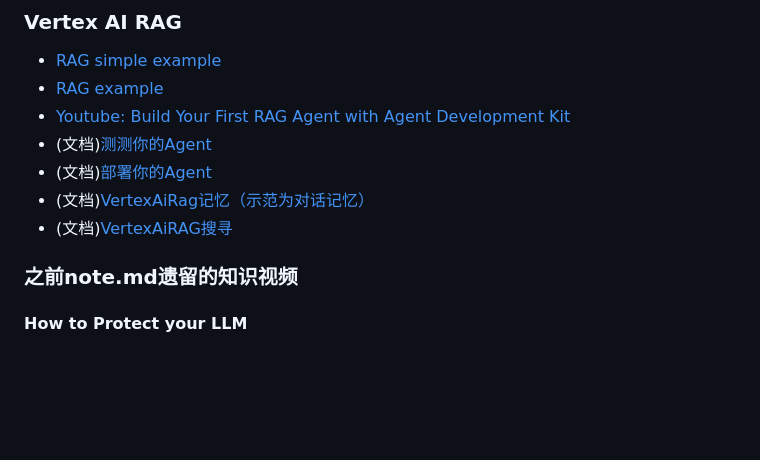
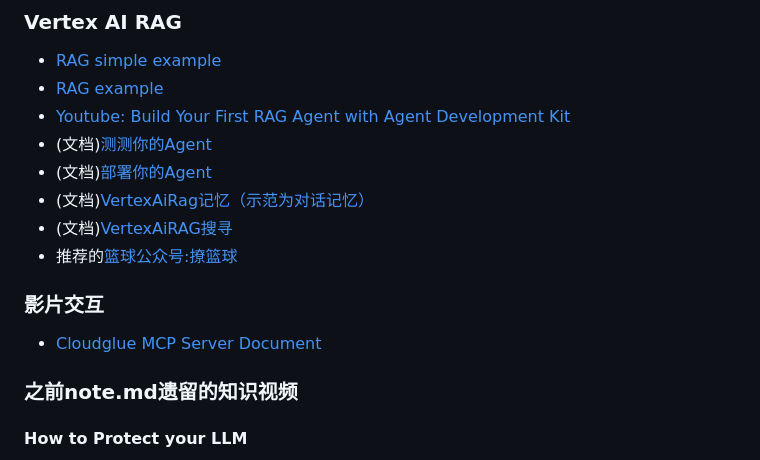
Before and after one commit to LHS183019/AIBasicFinalProject, a Markdown page: README.md, the part around the change printed below. GitHub-like rendering; blank space fills up the shorter version.

```diff
--- a/README.md
+++ b/README.md
@@ -122,6 +141,10 @@ pip install pipreqs
 + (文档)[部署你的Agent](https://google.github.io/adk-docs/deploy/agent-engine/)
 + (文档)[VertexAiRag记忆（示范为对话记忆）](https://google.github.io/adk-docs/sessions/memory/#memoryservice-implementations)
 + (文档)[VertexAiRAG搜寻](https://google.github.io/adk-docs/tools/built-in-tools/#vertex-ai-search)
++ 推荐的[篮球公众号:撩篮球](https://mp.weixin.qq.com/s/gembRjZGzkf0hFKTmbjkbg)
+
+### 影片交互
++ [Cloudglue MCP Server Document](https://docs.cloudglue.dev/introduction)
 
 ### 之前note.md遗留的知识视频
 #### How to Protect your LLM
```
Also changed, not shown: other parts of README.md (+33 -14 lines), asset/coach_showcase.png (added), asset/coach_showcase2.png (added), asset/coach_showcase3.png (added), asset/draft.jpg (renamed from draft.jpg), 10 other files.
